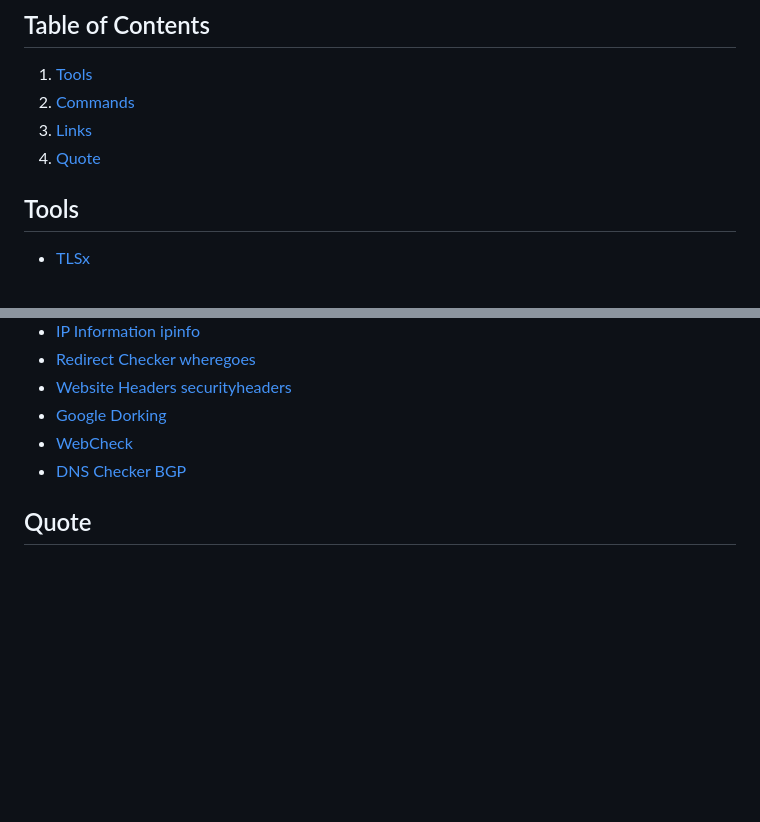
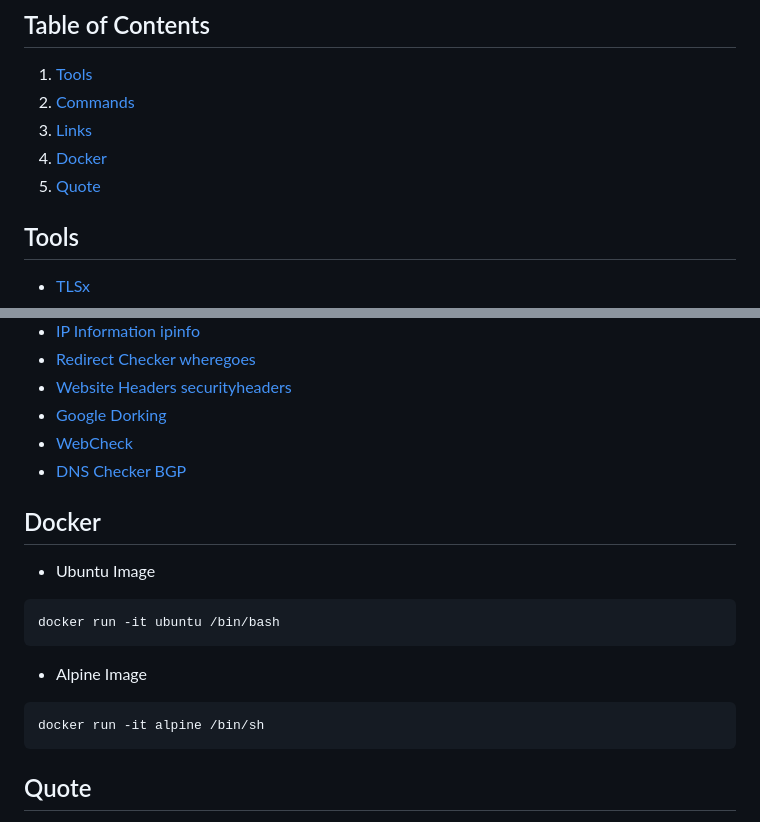
Before and after one commit to Vertrauensstellung/vertrauensstellung.github.io, a Markdown page: README.md, 2 parts joined by grey strips. Rendered like a GitHub page; blank space fills up the shorter version.

````diff
--- a/README.md
+++ b/README.md
@@ -5,7 +5,8 @@ This repository is a collection of information of tools and commands for linux a
 1. [Tools](#tools)
 2. [Commands](#commands)
 3. [Links](#links)
-4. [Quote](#quote)
+4. [Docker](#docker)
+5. [Quote](#quote)
 
 ## Tools
 
@@ -161,5 +162,16 @@ xorriso -as mkisofs -r \
 - [WebCheck](https://web-check.xyz/)
 - [DNS Checker BGP](https://bgp.tools/)
 
+## Docker
+- Ubuntu Image
+```bash
+docker run -it ubuntu /bin/bash
+```
+
+- Alpine Image
+```bash
+docker run -it alpine /bin/sh
+```
+
 ## Quote
 > You, me, or nobody is gonna hit as hard as life. But it ain't about how hard you hit. It's about how hard you can get hit and keep moving forward; how much you can take and keep moving forward. That's how winning is done! - Rocky Balboa
````
